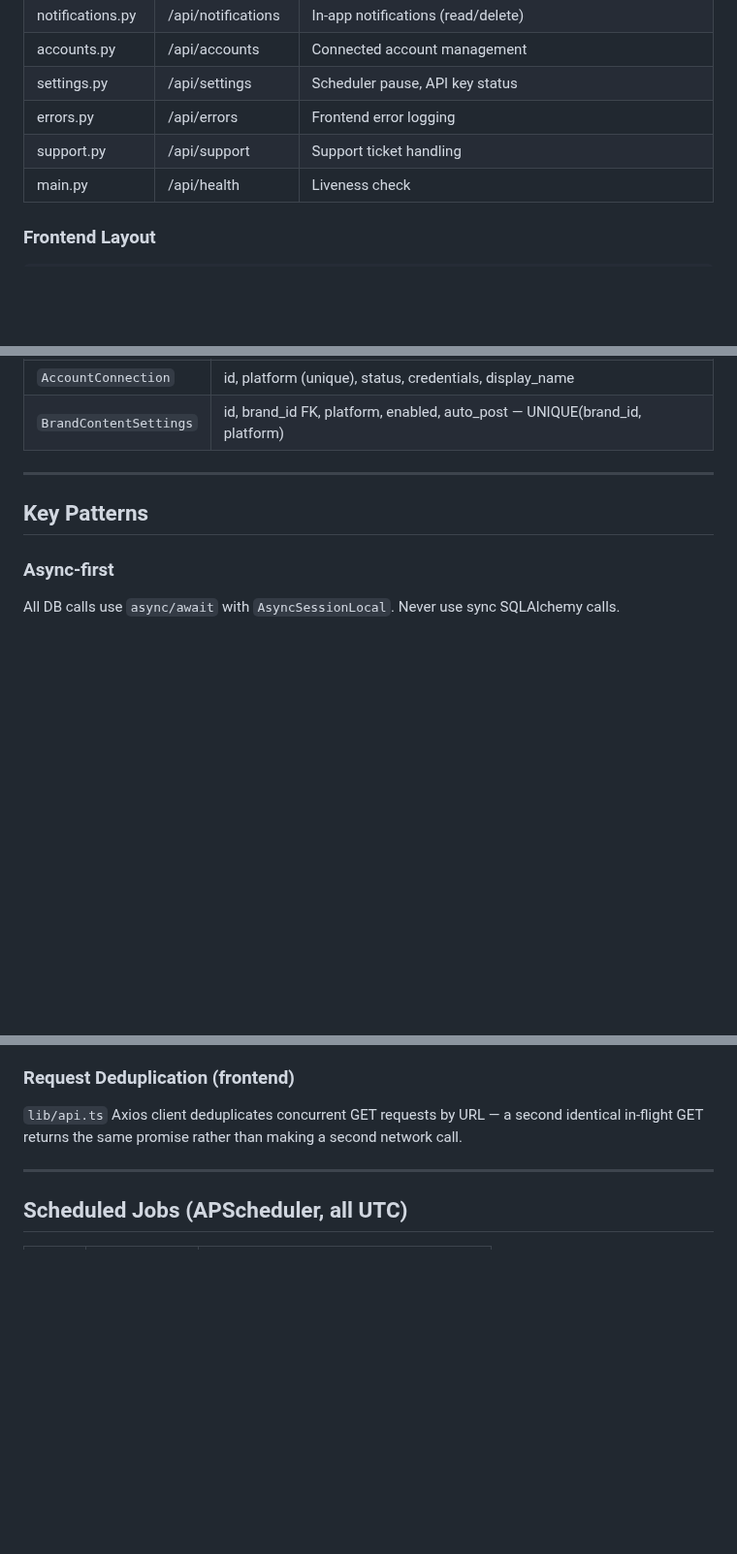
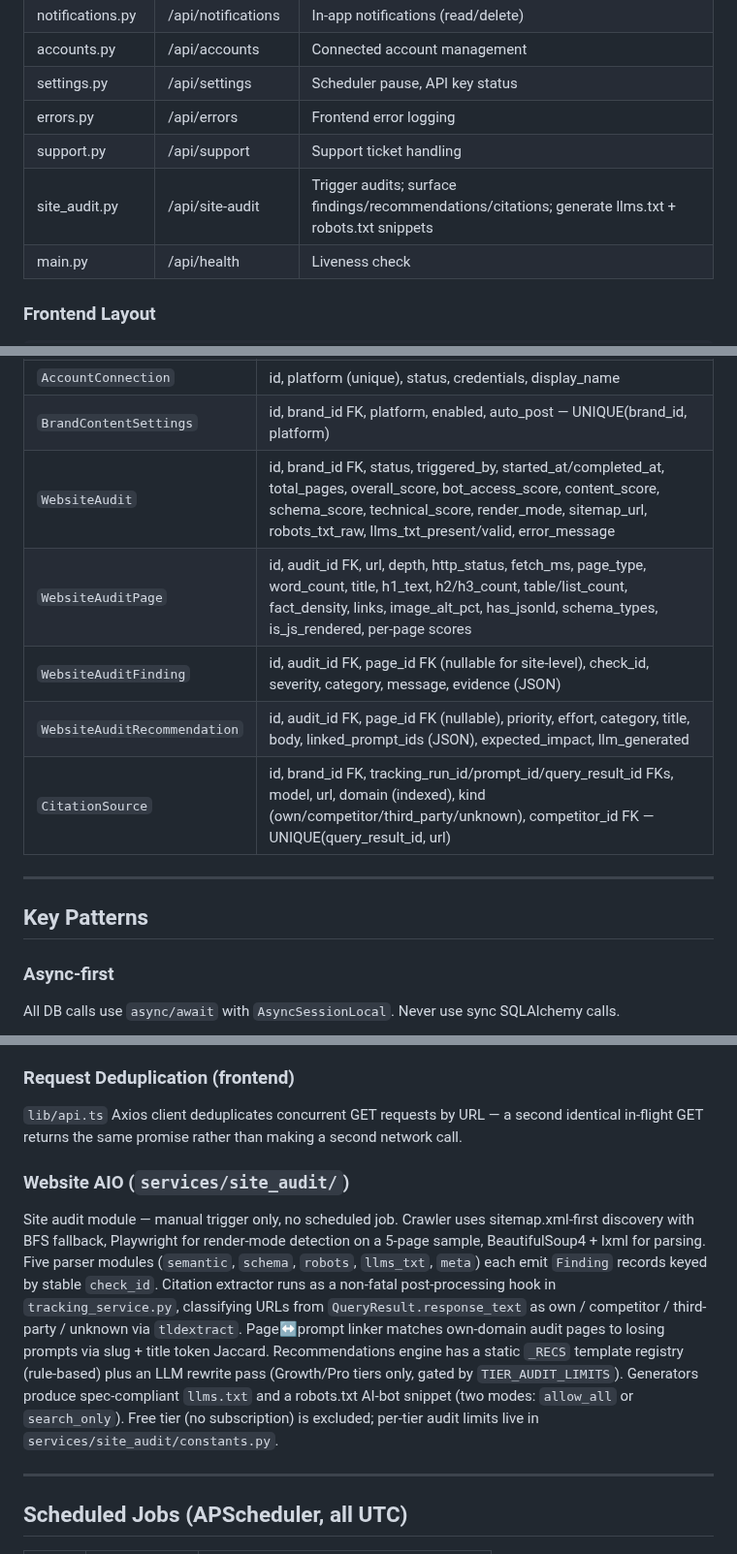
Before and after one commit to elkenturner/Lumidian, a Markdown page: CLAUDE.md, 3 parts joined by grey strips. Shown at 97% size. Drawn GitHub-style; blank space fills up the shorter version.

```diff
--- a/CLAUDE.md
+++ b/CLAUDE.md
@@ -117,6 +117,7 @@ tests/
 | settings.py | /api/settings | Scheduler pause, API key status |
 | errors.py | /api/errors | Frontend error logging |
 | support.py | /api/support | Support ticket handling |
+| site_audit.py | /api/site-audit | Trigger audits; surface findings/recommendations/citations; generate llms.txt + robots.txt snippets |
 | main.py | /api/health | Liveness check |
 
 ### Frontend Layout
@@ -189,6 +190,11 @@ No Alembic. Migrations are embedded in `database.py:run_migrations()` and applie
 | `SystemSetting` | key (PK), value |
 | `AccountConnection` | id, platform (unique), status, credentials, display_name |
 | `BrandContentSettings` | id, brand_id FK, platform, enabled, auto_post — UNIQUE(brand_id, platform) |
+| `WebsiteAudit` | id, brand_id FK, status, triggered_by, started_at/completed_at, total_pages, overall_score, bot_access_score, content_score, schema_score, technical_score, render_mode, sitemap_url, robots_txt_raw, llms_txt_present/valid, error_message |
+| `WebsiteAuditPage` | id, audit_id FK, url, depth, http_status, fetch_ms, page_type, word_count, title, h1_text, h2/h3_count, table/list_count, fact_density, links, image_alt_pct, has_jsonld, schema_types, is_js_rendered, per-page scores |
+| `WebsiteAuditFinding` | id, audit_id FK, page_id FK (nullable for site-level), check_id, severity, category, message, evidence (JSON) |
+| `WebsiteAuditRecommendation` | id, audit_id FK, page_id FK (nullable), priority, effort, category, title, body, linked_prompt_ids (JSON), expected_impact, llm_generated |
+| `CitationSource` | id, brand_id FK, tracking_run_id/prompt_id/query_result_id FKs, model, url, domain (indexed), kind (own/competitor/third_party/unknown), competitor_id FK — UNIQUE(query_result_id, url) |
 
 ---
 
@@ -292,6 +298,9 @@ Per-model semaphores in `llm_service.py`: Perplexity=2, Claude=3, Gemini=2. Over
 ### Request Deduplication (frontend)
 `lib/api.ts` Axios client deduplicates concurrent GET requests by URL — a second identical in-flight GET returns the same promise rather than making a second network call.
 
+### Website AIO (`services/site_audit/`)
+Site audit module — manual trigger only, no scheduled job. Crawler uses sitemap.xml-first discovery with BFS fallback, Playwright for render-mode detection on a 5-page sample, BeautifulSoup4 + lxml for parsing. Five parser modules (`semantic`, `schema`, `robots`, `llms_txt`, `meta`) each emit `Finding` records keyed by stable `check_id`. Citation extractor runs as a non-fatal post-processing hook in `tracking_service.py`, classifying URLs from `QueryResult.response_text` as own / competitor / third-party / unknown via `tldextract`. Page↔prompt linker matches own-domain audit pages to losing prompts via slug + title token Jaccard. Recommendations engine has a static `_RECS` template registry (rule-based) plus an LLM rewrite pass (Growth/Pro tiers only, gated by `TIER_AUDIT_LIMITS`). Generators produce spec-compliant `llms.txt` and a robots.txt AI-bot snippet (two modes: `allow_all` or `search_only`). Free tier (no subscription) is excluded; per-tier audit limits live in `services/site_audit/constants.py`.
+
 ---
 
 ## Scheduled Jobs (APScheduler, all UTC)
```
Also changed, not shown: CURRENT_STATE.md (+10 -7 lines).
